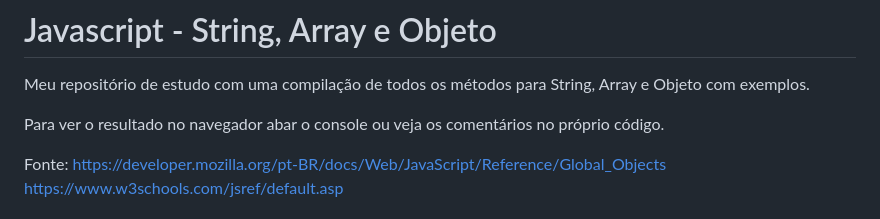
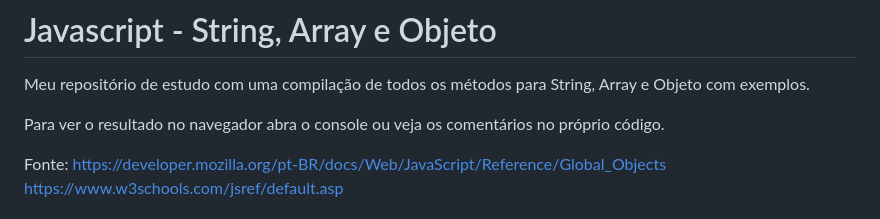
Before and after one commit to vyamashiro/JavascriptBasicMethods, a Markdown page: README.md, the part around the change. Rendered like a GitHub page.

Commit message:
fix portuguese error

```diff
--- a/README.md
+++ b/README.md
@@ -2,7 +2,7 @@
 
   Meu repositório de estudo com uma compilação de todos os métodos para String, Array e Objeto com exemplos.
 
-  Para ver o resultado no navegador abar o console ou veja os comentários no próprio código.
+  Para ver o resultado no navegador abra o console ou veja os comentários no próprio código.
 
 Fonte:
   https://developer.mozilla.org/pt-BR/docs/Web/JavaScript/Reference/Global_Objects
```
